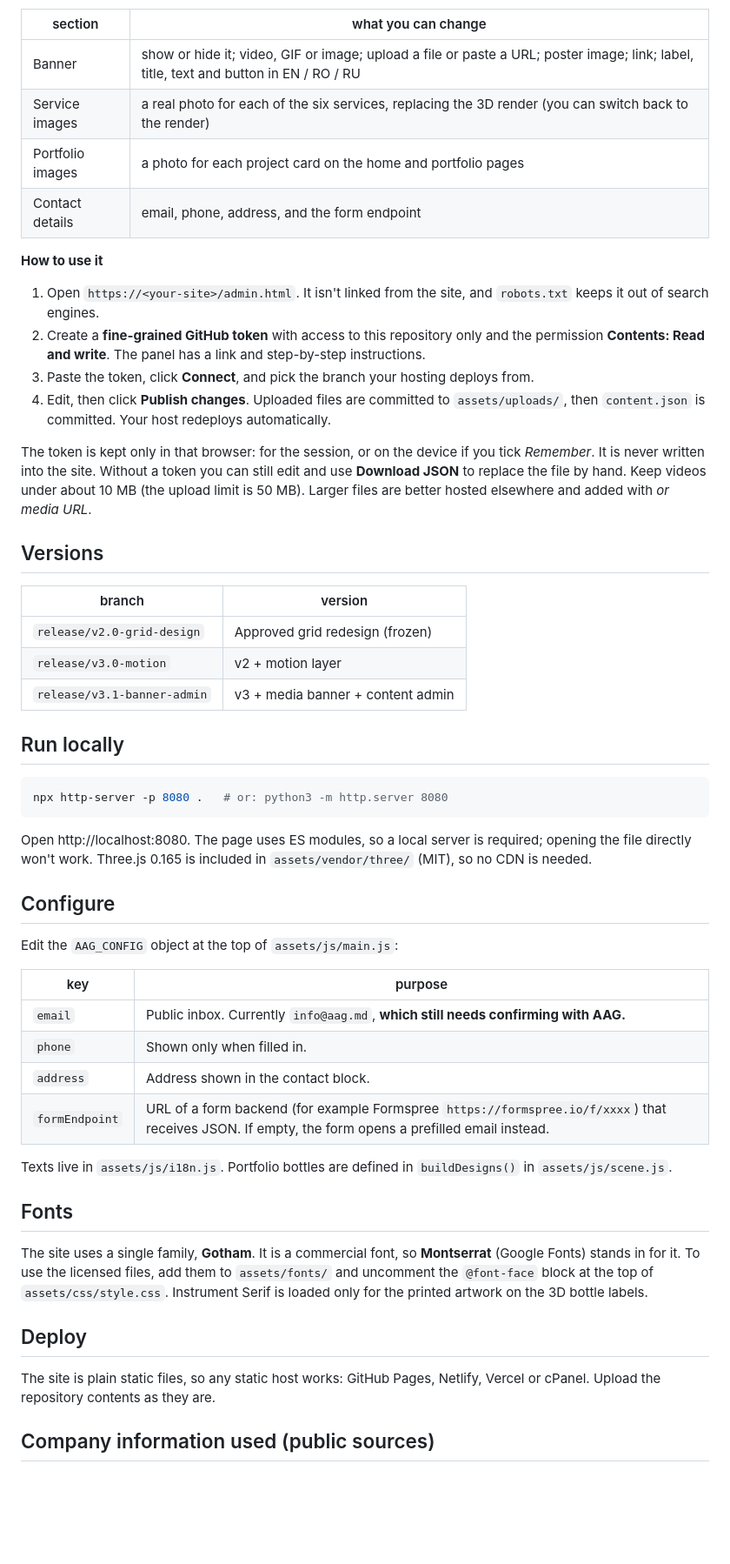
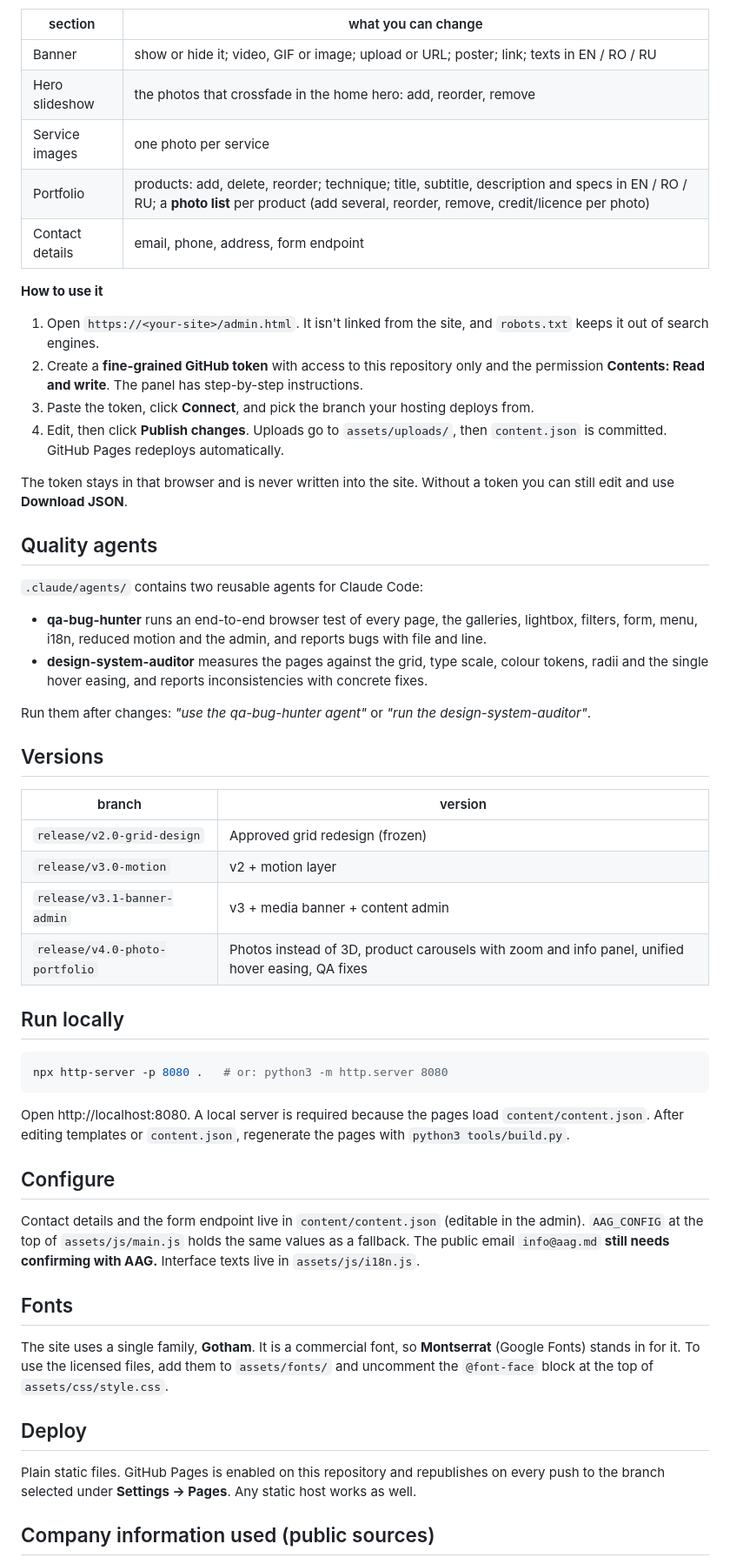
Before and after one commit to anatoliyvolkoff/AAG, a Markdown page: README.md, the part around one of its changes. Shown at 87% size. Drawn GitHub-style; blank space fills up the shorter version.

````diff
--- a/README.md
+++ b/README.md
@@ -54,19 +48,29 @@ The site stays static. Editable content lives in `content/content.json`, and `ad
 
 | section | what you can change |
 | --- | --- |
-| Banner | show or hide it; video, GIF or image; upload a file or paste a URL; poster image; link; label, title, text and button in EN / RO / RU |
-| Service images | a real photo for each of the six services, replacing the 3D render (you can switch back to the render) |
-| Portfolio images | a photo for each project card on the home and portfolio pages |
-| Contact details | email, phone, address, and the form endpoint |
+| Banner | show or hide it; video, GIF or image; upload or URL; poster; link; texts in EN / RO / RU |
+| Hero slideshow | the photos that crossfade in the home hero: add, reorder, remove |
+| Service images | one photo per service |
+| Portfolio | products: add, delete, reorder; technique; title, subtitle, description and specs in EN / RO / RU; a **photo list** per product (add several, reorder, remove, credit/licence per photo) |
+| Contact details | email, phone, address, form endpoint |
 
 **How to use it**
 
 1. Open `https://<your-site>/admin.html`. It isn't linked from the site, and `robots.txt` keeps it out of search engines.
-2. Create a **fine-grained GitHub token** with access to this repository only and the permission **Contents: Read and write**. The panel has a link and step-by-step instructions.
+2. Create a **fine-grained GitHub token** with access to this repository only and the permission **Contents: Read and write**. The panel has step-by-step instructions.
 3. Paste the token, click **Connect**, and pick the branch your hosting deploys from.
-4. Edit, then click **Publish changes**. Uploaded files are committed to `assets/uploads/`, then `content.json` is committed. Your host redeploys automatically.
+4. Edit, then click **Publish changes**. Uploads go to `assets/uploads/`, then `content.json` is committed. GitHub Pages redeploys automatically.
 
-The token is kept only in that browser: for the session, or on the device if you tick *Remember*. It is never written into the site. Without a token you can still edit and use **Download JSON** to replace the file by hand. Keep videos under about 10 MB (the upload limit is 50 MB). Larger files are better hosted elsewhere and added with *or media URL*.
+The token stays in that browser and is never written into the site. Without a token you can still edit and use **Download JSON**.
+
+## Quality agents
+
+`.claude/agents/` contains two reusable agents for Claude Code:
+
+- **qa-bug-hunter** runs an end-to-end browser test of every page, the galleries, lightbox, filters, form, menu, i18n, reduced motion and the admin, and reports bugs with file and line.
+- **design-system-auditor** measures the pages against the grid, type scale, colour tokens, radii and the single hover easing, and reports inconsistencies with concrete fixes.
+
+Run them after changes: *"use the qa-bug-hunter agent"* or *"run the design-system-auditor"*.
 
 ## Versions
 
@@ -75,6 +79,7 @@ The token is kept only in that browser: for the session, or on the device if you
 | `release/v2.0-grid-design` | Approved grid redesign (frozen) |
 | `release/v3.0-motion` | v2 + motion layer |
 | `release/v3.1-banner-admin` | v3 + media banner + content admin |
+| `release/v4.0-photo-portfolio` | Photos instead of 3D, product carousels with zoom and info panel, unified hover easing, QA fixes |
 
 ## Run locally
 
@@ -82,28 +87,19 @@ The token is kept only in that browser: for the session, or on the device if you
 npx http-server -p 8080 .   # or: python3 -m http.server 8080
 ```
 
-Open http://localhost:8080. The page uses ES modules, so a local server is required; opening the file directly won't work. Three.js 0.165 is included in `assets/vendor/three/` (MIT), so no CDN is needed.
+Open http://localhost:8080. A local server is required because the pages load `content/content.json`. After editing templates or `content.json`, regenerate the pages with `python3 tools/build.py`.
 
 ## Configure
 
-Edit the `AAG_CONFIG` object at the top of `assets/js/main.js`:
-
-| key | purpose |
-| --- | --- |
-| `email` | Public inbox. Currently `info@aag.md`, **which still needs confirming with AAG.** |
-| `phone` | Shown only when filled in. |
-| `address` | Address shown in the contact block. |
-| `formEndpoint` | URL of a form backend (for example Formspree `https://formspree.io/f/xxxx`) that receives JSON. If empty, the form opens a prefilled email instead. |
-
-Texts live in `assets/js/i18n.js`. Portfolio bottles are defined in `buildDesigns()` in `assets/js/scene.js`.
+Contact details and the form endpoint live in `content/content.json` (editable in the admin). `AAG_CONFIG` at the top of `assets/js/main.js` holds the same values as a fallback. The public email `info@aag.md` **still needs confirming with AAG.** Interface texts live in `assets/js/i18n.js`.
 
 ## Fonts
 
-The site uses a single family, **Gotham**. It is a commercial font, so **Montserrat** (Google Fonts) stands in for it. To use the licensed files, add them to `assets/fonts/` and uncomment the `@font-face` block at the top of `assets/css/style.css`. Instrument Serif is loaded only for the printed artwork on the 3D bottle labels.
+The site uses a single family, **Gotham**. It is a commercial font, so **Montserrat** (Google Fonts) stands in for it. To use the licensed files, add them to `assets/fonts/` and uncomment the `@font-face` block at the top of `assets/css/style.css`.
 
 ## Deploy
 
-The site is plain static files, so any static host works: GitHub Pages, Netlify, Vercel or cPanel. Upload the repository contents as they are.
+Plain static files. GitHub Pages is enabled on this repository and republishes on every push to the branch selected under **Settings → Pages**. Any static host works as well.
 
 ## Company information used (public sources)
 
````
Also changed, not shown: other parts of README.md (+27 -33 lines).
